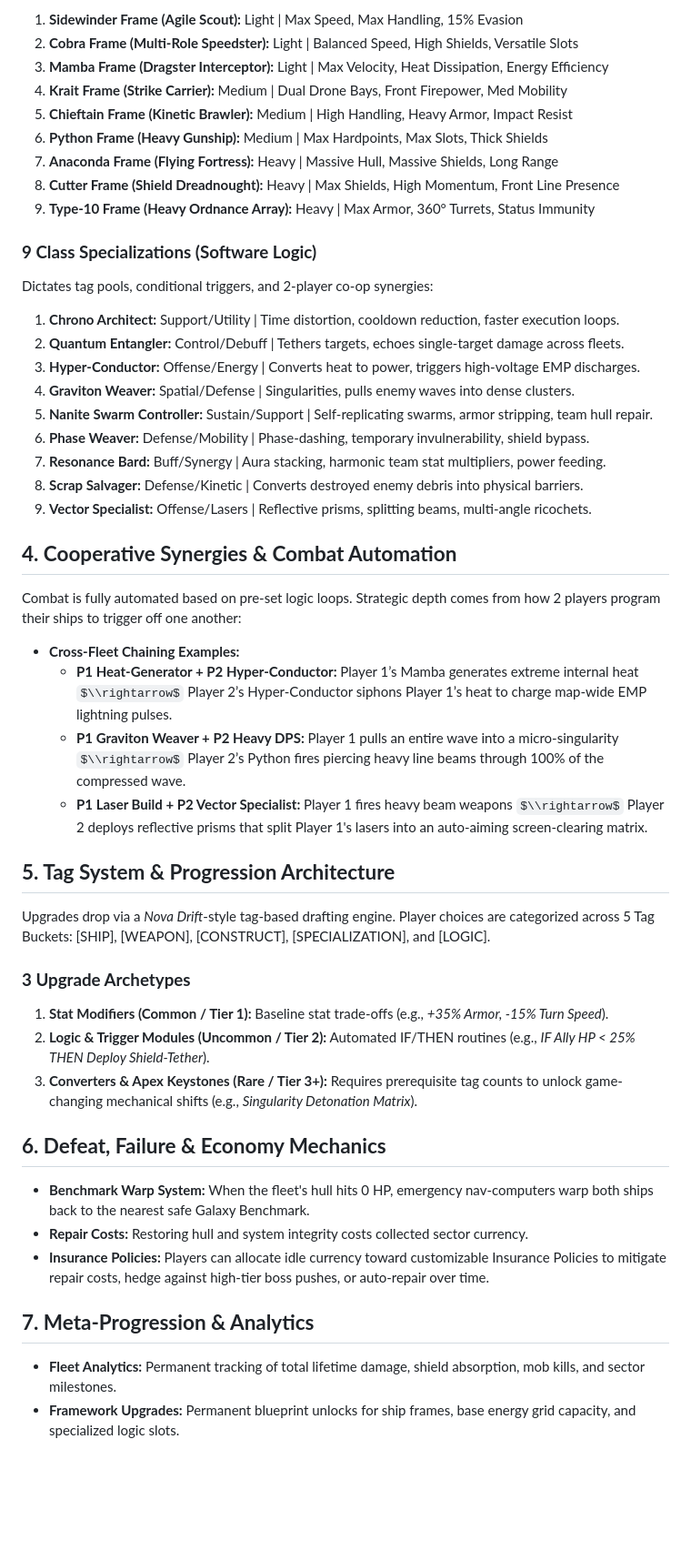
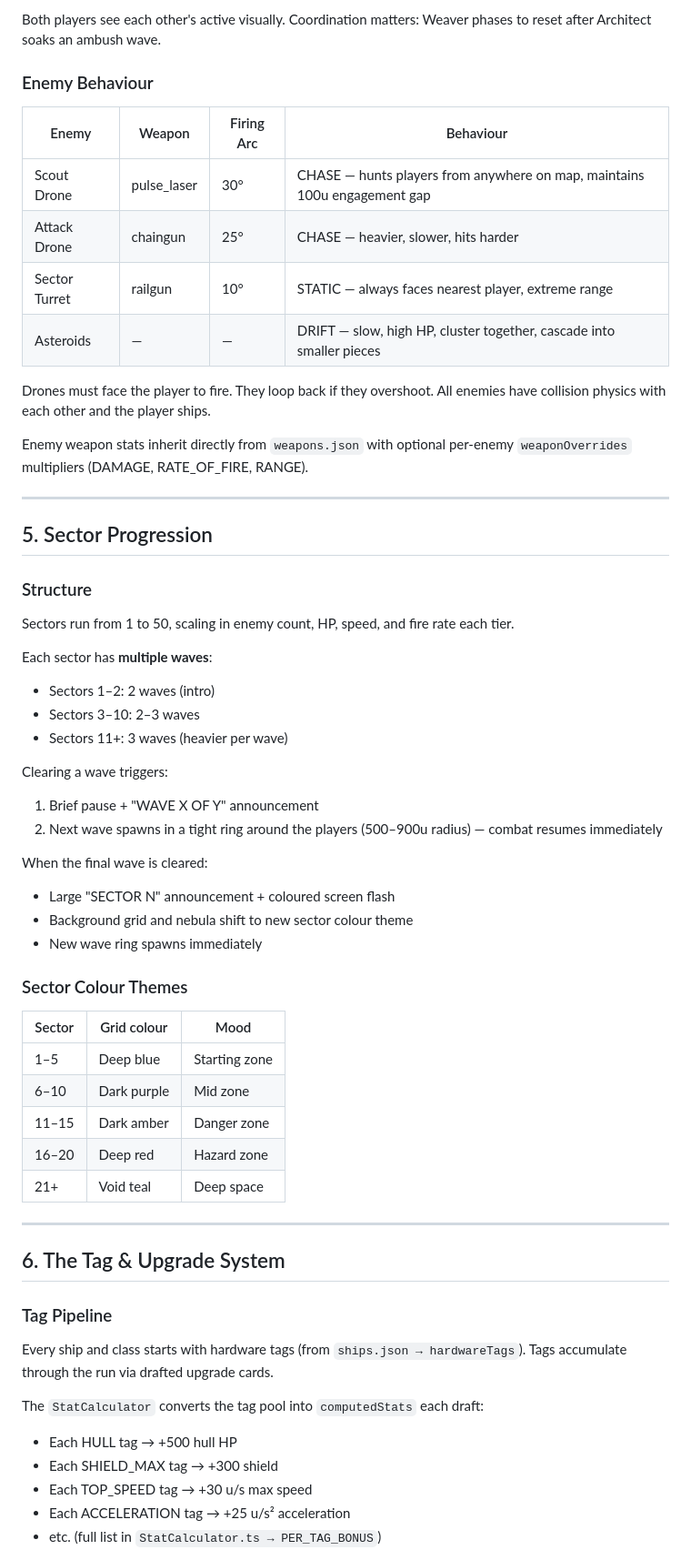
Before and after one commit to danocnl/project-neon-fleet, a Markdown page: docs/GDD.md, the part around one of its changes. Shown at 91% size. Rendered like a GitHub page; some formulas as TeX source; blank space fills up the shorter version.

```diff
--- a/docs/GDD.md
+++ b/docs/GDD.md
@@ -59,54 +77,63 @@ Dictates physical size, weight class, stat baseline, hardpoints, and handling:
 
-1. **Sidewinder Frame (Agile Scout):** Light | Max Speed, Max Handling, 15% Evasion
-2. **Cobra Frame (Multi-Role Speedster):** Light | Balanced Speed, High Shields, Versatile Slots
-3. **Mamba Frame (Dragster Interceptor):** Light | Max Velocity, Heat Dissipation, Energy Efficiency
-4. **Krait Frame (Strike Carrier):** Medium | Dual Drone Bays, Front Firepower, Med Mobility
-5. **Chieftain Frame (Kinetic Brawler):** Medium | High Handling, Heavy Armor, Impact Resist
-6. **Python Frame (Heavy Gunship):** Medium | Max Hardpoints, Max Slots, Thick Shields
-7. **Anaconda Frame (Flying Fortress):** Heavy | Massive Hull, Massive Shields, Long Range
-8. **Cutter Frame (Shield Dreadnought):** Heavy | Max Shields, High Momentum, Front Line Presence
-9. **Type-10 Frame (Heavy Ordnance Array):** Heavy | Max Armor, 360° Turrets, Status Immunity
+Both players see each other's active visually. Coordination matters: Weaver phases to reset after Architect soaks an ambush wave.
 
-### **9 Class Specializations (Software Logic)**
+### Enemy Behaviour
 
-Dictates tag pools, conditional triggers, and 2-player co-op synergies:
+| Enemy | Weapon | Firing Arc | Behaviour |
+|---|---|---|---|
+| Scout Drone | pulse_laser | 30° | CHASE — hunts players from anywhere on map, maintains 100u engagement gap |
+| Attack Drone | chaingun | 25° | CHASE — heavier, slower, hits harder |
+| Sector Turret | railgun | 10° | STATIC — always faces nearest player, extreme range |
+| Asteroids | — | — | DRIFT — slow, high HP, cluster together, cascade into smaller pieces |
 
-1. **Chrono Architect:** Support/Utility | Time distortion, cooldown reduction, faster execution loops.
-2. **Quantum Entangler:** Control/Debuff | Tethers targets, echoes single-target damage across fleets.
-3. **Hyper-Conductor:** Offense/Energy | Converts heat to power, triggers high-voltage EMP discharges.
-4. **Graviton Weaver:** Spatial/Defense | Singularities, pulls enemy waves into dense clusters.
-5. **Nanite Swarm Controller:** Sustain/Support | Self-replicating swarms, armor stripping, team hull repair.
-6. **Phase Weaver:** Defense/Mobility | Phase-dashing, temporary invulnerability, shield bypass.
-7. **Resonance Bard:** Buff/Synergy | Aura stacking, harmonic team stat multipliers, power feeding.
-8. **Scrap Salvager:** Defense/Kinetic | Converts destroyed enemy debris into physical barriers.
-9. **Vector Specialist:** Offense/Lasers | Reflective prisms, splitting beams, multi-angle ricochets.
+Drones must face the player to fire. They loop back if they overshoot. All enemies have collision physics with each other and the player ships.
 
-## **4\. Cooperative Synergies & Combat Automation**
+Enemy weapon stats inherit directly from `weapons.json` with optional per-enemy `weaponOverrides` multipliers (DAMAGE, RATE_OF_FIRE, RANGE).
 
-Combat is fully automated based on pre-set logic loops. Strategic depth comes from how 2 players program their ships to trigger off one another:
+---
 
-* **Cross-Fleet Chaining Examples:**
-  * **P1 Heat-Generator \+ P2 Hyper-Conductor:** Player 1’s Mamba generates extreme internal heat $\\rightarrow$ Player 2’s Hyper-Conductor siphons Player 1’s heat to charge map-wide EMP lightning pulses.
-  * **P1 Graviton Weaver \+ P2 Heavy DPS:** Player 1 pulls an entire wave into a micro-singularity $\\rightarrow$ Player 2’s Python fires piercing heavy line beams through 100% of the compressed wave.
-  * **P1 Laser Build \+ P2 Vector Specialist:** Player 1 fires heavy beam weapons $\\rightarrow$ Player 2 deploys reflective prisms that split Player 1's lasers into an auto-aiming screen-clearing matrix.
+## 5. Sector Progression
 
-## **5\. Tag System & Progression Architecture**
+### Structure
 
-Upgrades drop via a *Nova Drift*\-style tag-based drafting engine. Player choices are categorized across 5 Tag Buckets: \[SHIP\], \[WEAPON\], \[CONSTRUCT\], \[SPECIALIZATION\], and \[LOGIC\].
+Sectors run from 1 to 50, scaling in enemy count, HP, speed, and fire rate each tier.
 
-### **3 Upgrade Archetypes**
+Each sector has **multiple waves**:
+- Sectors 1–2: 2 waves (intro)
+- Sectors 3–10: 2–3 waves
+- Sectors 11+: 3 waves (heavier per wave)
 
-1. **Stat Modifiers (Common / Tier 1):** Baseline stat trade-offs (e.g., *\+35% Armor, \-15% Turn Speed*).
-2. **Logic & Trigger Modules (Uncommon / Tier 2):** Automated IF/THEN routines (e.g., *IF Ally HP \< 25% THEN Deploy Shield-Tether*).
-3. **Converters & Apex Keystones (Rare / Tier 3+):** Requires prerequisite tag counts to unlock game-changing mechanical shifts (e.g., *Singularity Detonation Matrix*).
+Clearing a wave triggers:
+1. Brief pause + "WAVE X OF Y" announcement
+2. Next wave spawns in a tight ring around the players (500–900u radius) — combat resumes immediately
 
-## **6\. Defeat, Failure & Economy Mechanics**
+When the final wave is cleared:
+- Large "SECTOR N" announcement + coloured screen flash
+- Background grid and nebula shift to new sector colour theme
+- New wave ring spawns immediately
 
-* **Benchmark Warp System:** When the fleet's hull hits 0 HP, emergency nav-computers warp both ships back to the nearest safe Galaxy Benchmark.
-* **Repair Costs:** Restoring hull and system integrity costs collected sector currency.
-* **Insurance Policies:** Players can allocate idle currency toward customizable Insurance Policies to mitigate repair costs, hedge against high-tier boss pushes, or auto-repair over time.
+### Sector Colour Themes
 
-## **7\. Meta-Progression & Analytics**
+| Sector | Grid colour | Mood |
+|---|---|---|
+| 1–5 | Deep blue | Starting zone |
+| 6–10 | Dark purple | Mid zone |
+| 11–15 | Dark amber | Danger zone |
+| 16–20 | Deep red | Hazard zone |
+| 21+ | Void teal | Deep space |
 
-* **Fleet Analytics:** Permanent tracking of total lifetime damage, shield absorption, mob kills, and sector milestones.
-* **Framework Upgrades:** Permanent blueprint unlocks for ship frames, base energy grid capacity, and specialized logic slots.
+---
+
+## 6. The Tag & Upgrade System
+
+### Tag Pipeline
+
+Every ship and class starts with hardware tags (from `ships.json → hardwareTags`). Tags accumulate through the run via drafted upgrade cards.
+
+The `StatCalculator` converts the tag pool into `computedStats` each draft:
+- Each HULL tag → +500 hull HP
+- Each SHIELD_MAX tag → +300 shield
+- Each TOP_SPEED tag → +30 u/s max speed
+- Each ACCELERATION tag → +25 u/s² acceleration
+- etc. (full list in `StatCalculator.ts → PER_TAG_BONUS`)
+
```
Also changed, not shown: other parts of docs/GDD.md (+226 -46 lines).
